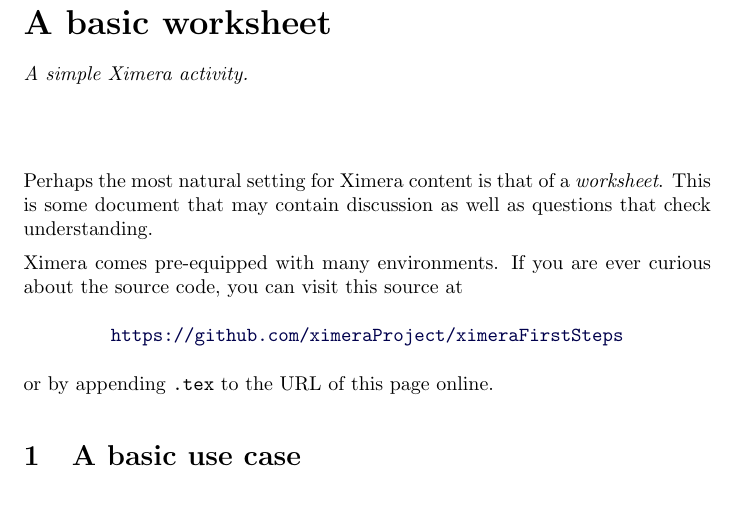
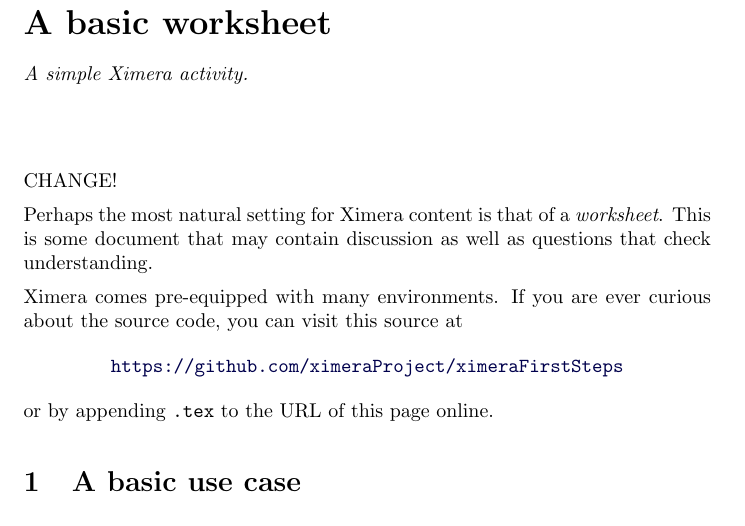
Before and after one commit to hkalter9/MAAMathfest25HLK, a LaTeX document (aFirstFolder/aFirstActivity.tex): part of page 1 of 3, cut so that both start at the same text. Compiled offline with pdfLaTeX.

Commit message:
CHANGE MADE

```diff
--- a/aFirstFolder/aFirstActivity.tex
+++ b/aFirstFolder/aFirstActivity.tex
@@ -10,6 +10,8 @@
 \end{abstract}
 \maketitle
 \label{xim:aFirstActivity}
+
+CHANGE!
 
 Perhaps the most natural setting for Ximera content is that of a
 \textit{worksheet}. This is some document that may contain discussion as well
```
